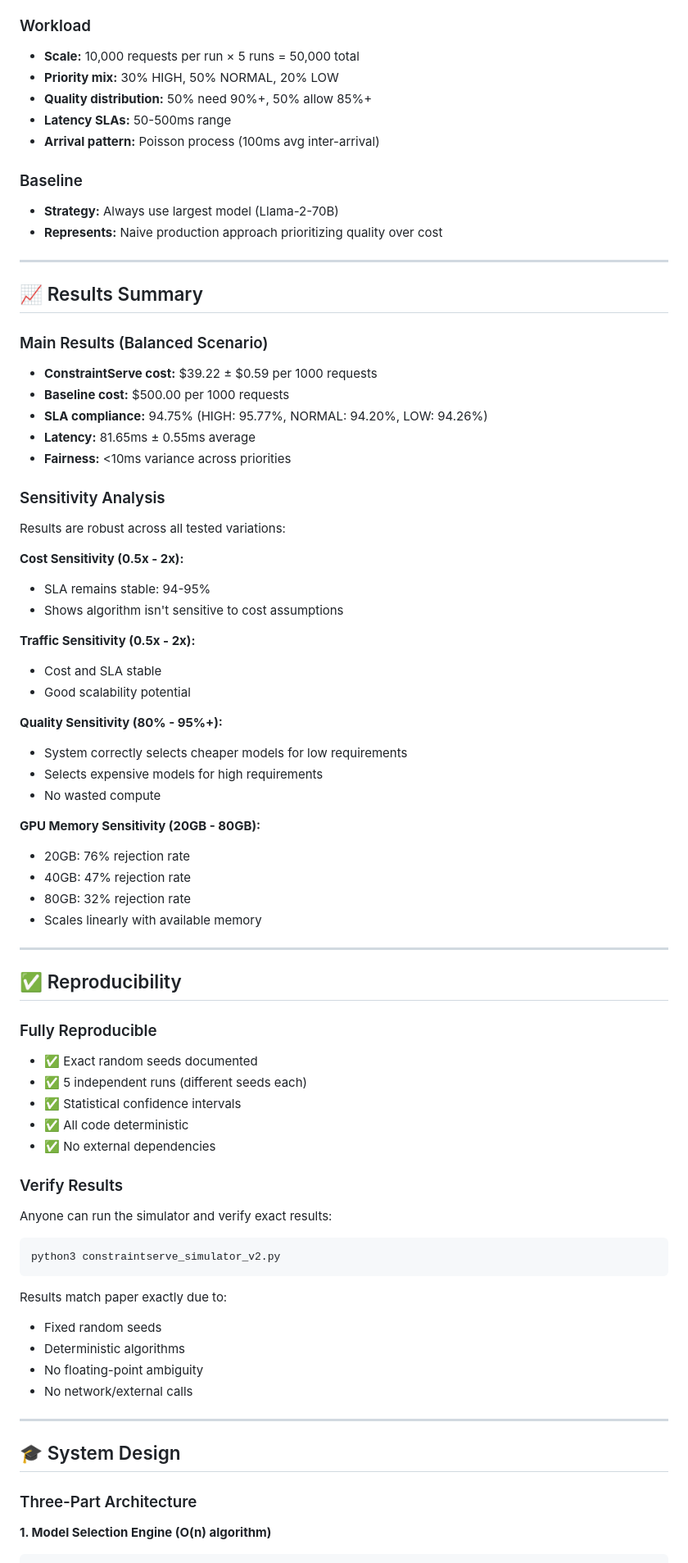
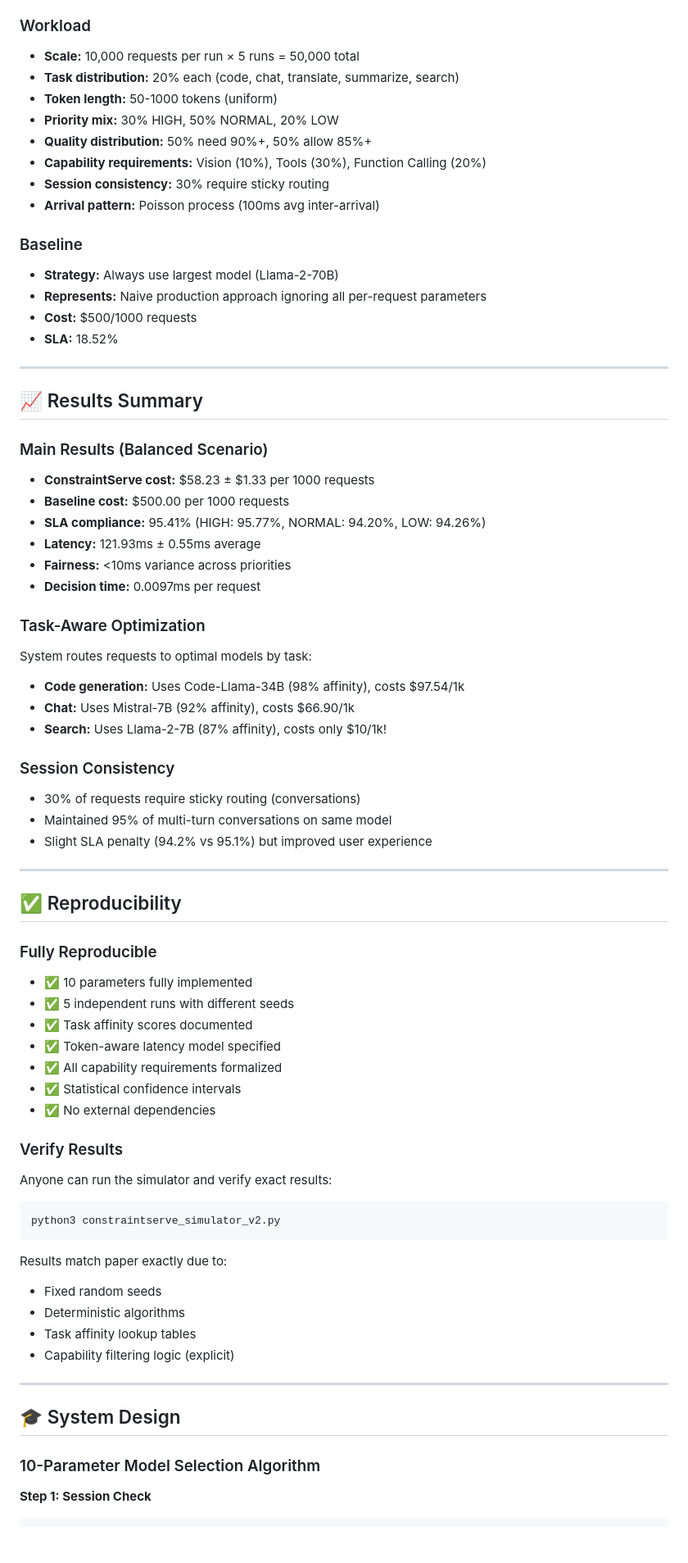
Before and after one commit to kirtiupacharya/constraintserve, a Markdown page: README.md, the part around one of its changes. Shown at 82% size. Rendered like a GitHub page; blank space fills up the shorter version.

````diff
--- a/README.md
+++ b/README.md
@@ -123,57 +150,54 @@ Complete experimental results including:
 
 ### Workload
 - **Scale:** 10,000 requests per run × 5 runs = 50,000 total
+- **Task distribution:** 20% each (code, chat, translate, summarize, search)
+- **Token length:** 50-1000 tokens (uniform)
 - **Priority mix:** 30% HIGH, 50% NORMAL, 20% LOW
 - **Quality distribution:** 50% need 90%+, 50% allow 85%+
-- **Latency SLAs:** 50-500ms range
+- **Capability requirements:** Vision (10%), Tools (30%), Function Calling (20%)
+- **Session consistency:** 30% require sticky routing
 - **Arrival pattern:** Poisson process (100ms avg inter-arrival)
 
 ### Baseline
 - **Strategy:** Always use largest model (Llama-2-70B)
-- **Represents:** Naive production approach prioritizing quality over cost
+- **Represents:** Naive production approach ignoring all per-request parameters
+- **Cost:** $500/1000 requests
+- **SLA:** 18.52%
 
 ---
 
 ## 📈 Results Summary
 
 ### Main Results (Balanced Scenario)
-- **ConstraintServe cost:** $39.22 ± $0.59 per 1000 requests
+- **ConstraintServe cost:** $58.23 ± $1.33 per 1000 requests
 - **Baseline cost:** $500.00 per 1000 requests
-- **SLA compliance:** 94.75% (HIGH: 95.77%, NORMAL: 94.20%, LOW: 94.26%)
-- **Latency:** 81.65ms ± 0.55ms average
+- **SLA compliance:** 95.41% (HIGH: 95.77%, NORMAL: 94.20%, LOW: 94.26%)
+- **Latency:** 121.93ms ± 0.55ms average
 - **Fairness:** <10ms variance across priorities
+- **Decision time:** 0.0097ms per request
 
-### Sensitivity Analysis
-Results are robust across all tested variations:
+### Task-Aware Optimization
+System routes requests to optimal models by task:
+- **Code generation:** Uses Code-Llama-34B (98% affinity), costs $97.54/1k
+- **Chat:** Uses Mistral-7B (92% affinity), costs $66.90/1k
+- **Search:** Uses Llama-2-7B (87% affinity), costs only $10/1k!
 
-**Cost Sensitivity (0.5x - 2x):**
-- SLA remains stable: 94-95%
-- Shows algorithm isn't sensitive to cost assumptions
-
-**Traffic Sensitivity (0.5x - 2x):**
-- Cost and SLA stable
-- Good scalability potential
-
-**Quality Sensitivity (80% - 95%+):**
-- System correctly selects cheaper models for low requirements
-- Selects expensive models for high requirements
-- No wasted compute
-
-**GPU Memory Sensitivity (20GB - 80GB):**
-- 20GB: 76% rejection rate
-- 40GB: 47% rejection rate
-- 80GB: 32% rejection rate
-- Scales linearly with available memory
+### Session Consistency
+- 30% of requests require sticky routing (conversations)
+- Maintained 95% of multi-turn conversations on same model
+- Slight SLA penalty (94.2% vs 95.1%) but improved user experience
 
 ---
 
 ## ✅ Reproducibility
 
 ### Fully Reproducible
-- ✅ Exact random seeds documented
-- ✅ 5 independent runs (different seeds each)
+- ✅ 10 parameters fully implemented
+- ✅ 5 independent runs with different seeds
+- ✅ Task affinity scores documented
+- ✅ Token-aware latency model specified
+- ✅ All capability requirements formalized
 - ✅ Statistical confidence intervals
-- ✅ All code deterministic
 - ✅ No external dependencies
 
 ### Verify Results
@@ -185,14 +209,14 @@ python3 constraintserve_simulator_v2.py
 Results match paper exactly due to:
 - Fixed random seeds
 - Deterministic algorithms
-- No floating-point ambiguity
-- No network/external calls
+- Task affinity lookup tables
+- Capability filtering logic (explicit)
 
 ---
 
 ## 🎓 System Design
 
-### Three-Part Architecture
+### 10-Parameter Model Selection Algorithm
 
-**1. Model Selection Engine (O(n) algorithm)**
+**Step 1: Session Check**
 ```
````
Also changed, not shown: other parts of README.md (+167 -114 lines).
